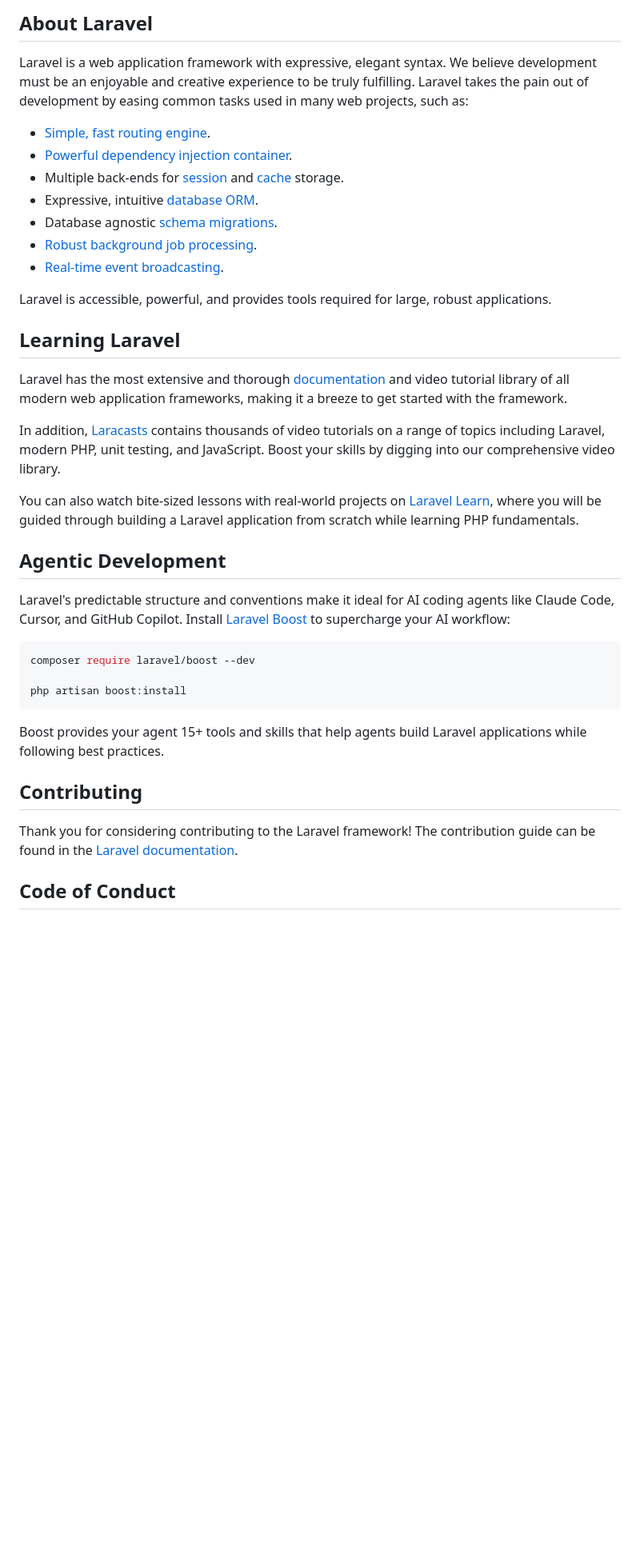
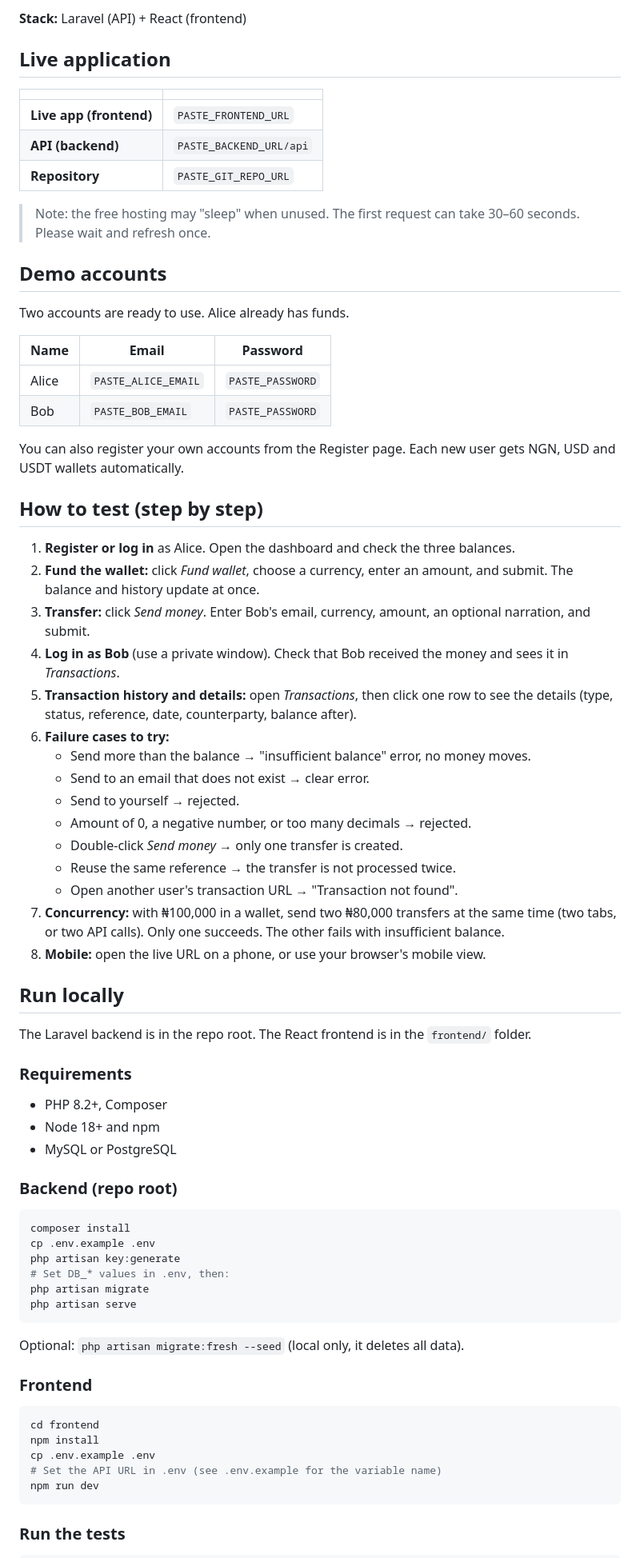
Before and after one commit to Abdulrahaman1000/fintech-wallet-backend, a Markdown page: README.md, the part around one of its changes. Shown at 80% size. Drawn GitHub-style; blank space fills up the shorter version.

Commit message:
Add frontend to monorepo and project README

````diff
--- a/README.md
+++ b/README.md
@@ -9,41 +4,76 @@
 
-## About Laravel
+**Stack:** Laravel (API) + React (frontend)
 
-Laravel is a web application framework with expressive, elegant syntax. We believe development must be an enjoyable and creative experience to be truly fulfilling. Laravel takes the pain out of development by easing common tasks used in many web projects, such as:
+## Live application
 
-- [Simple, fast routing engine](https://laravel.com/docs/routing).
-- [Powerful dependency injection container](https://laravel.com/docs/container).
-- Multiple back-ends for [session](https://laravel.com/docs/session) and [cache](https://laravel.com/docs/cache) storage.
-- Expressive, intuitive [database ORM](https://laravel.com/docs/eloquent).
-- Database agnostic [schema migrations](https://laravel.com/docs/migrations).
-- [Robust background job processing](https://laravel.com/docs/queues).
-- [Real-time event broadcasting](https://laravel.com/docs/broadcasting).
+| | |
+|---|---|
+| **Live app (frontend)** | `PASTE_FRONTEND_URL` |
+| **API (backend)** | `PASTE_BACKEND_URL/api` |
+| **Repository** | `PASTE_GIT_REPO_URL` |
 
-Laravel is accessible, powerful, and provides tools required for large, robust applications.
+> Note: the free hosting may "sleep" when unused. The first request can take 30–60 seconds. Please wait and refresh once.
 
-## Learning Laravel
+## Demo accounts
 
-Laravel has the most extensive and thorough [documentation](https://laravel.com/docs) and video tutorial library of all modern web application frameworks, making it a breeze to get started with the framework.
+Two accounts are ready to use. Alice already has funds.
 
-In addition, [Laracasts](https://laracasts.com) contains thousands of video tutorials on a range of topics including Laravel, modern PHP, unit testing, and JavaScript. Boost your skills by digging into our comprehensive video library.
+| Name | Email | Password |
+|---|---|---|
+| Alice | `PASTE_ALICE_EMAIL` | `PASTE_PASSWORD` |
+| Bob | `PASTE_BOB_EMAIL` | `PASTE_PASSWORD` |
 
-You can also watch bite-sized lessons with real-world projects on [Laravel Learn](https://laravel.com/learn), where you will be guided through building a Laravel application from scratch while learning PHP fundamentals.
+You can also register your own accounts from the Register page. Each new user gets NGN, USD and USDT wallets automatically.
 
-## Agentic Development
+## How to test (step by step)
 
-Laravel's predictable structure and conventions make it ideal for AI coding agents like Claude Code, Cursor, and GitHub Copilot. Install [Laravel Boost](https://laravel.com/docs/ai) to supercharge your AI workflow:
+1. **Register or log in** as Alice. Open the dashboard and check the three balances.
+2. **Fund the wallet:** click *Fund wallet*, choose a currency, enter an amount, and submit. The balance and history update at once.
+3. **Transfer:** click *Send money*. Enter Bob's email, currency, amount, an optional narration, and submit.
+4. **Log in as Bob** (use a private window). Check that Bob received the money and sees it in *Transactions*.
+5. **Transaction history and details:** open *Transactions*, then click one row to see the details (type, status, reference, date, counterparty, balance after).
+6. **Failure cases to try:**
+   - Send more than the balance → "insufficient balance" error, no money moves.
+   - Send to an email that does not exist → clear error.
+   - Send to yourself → rejected.
+   - Amount of 0, a negative number, or too many decimals → rejected.
+   - Double-click *Send money* → only one transfer is created.
+   - Reuse the same reference → the transfer is not processed twice.
+   - Open another user's transaction URL → "Transaction not found".
+7. **Concurrency:** with ₦100,000 in a wallet, send two ₦80,000 transfers at the same time (two tabs, or two API calls). Only one succeeds. The other fails with insufficient balance.
+8. **Mobile:** open the live URL on a phone, or use your browser's mobile view.
+
+## Run locally
+
+The Laravel backend is in the repo root. The React frontend is in the `frontend/` folder.
+
+### Requirements
+- PHP 8.2+, Composer
+- Node 18+ and npm
+- MySQL or PostgreSQL
+
+### Backend (repo root)
 
 ```bash
-composer require laravel/boost --dev
-
-php artisan boost:install
+composer install
+cp .env.example .env
+php artisan key:generate
+# Set DB_* values in .env, then:
+php artisan migrate
+php artisan serve
 ```
 
-Boost provides your agent 15+ tools and skills that help agents build Laravel applications while following best practices.
+Optional: `php artisan migrate:fresh --seed` (local only, it deletes all data).
 
-## Contributing
+### Frontend
 
-Thank you for considering contributing to the Laravel framework! The contribution guide can be found in the [Laravel documentation](https://laravel.com/docs/contributions).
+```bash
+cd frontend
+npm install
+cp .env.example .env
+# Set the API URL in .env (see .env.example for the variable name)
+npm run dev
+```
 
-## Code of Conduct
+### Run the tests
 
````
Also changed, not shown: other parts of README.md (+22 -15 lines).
